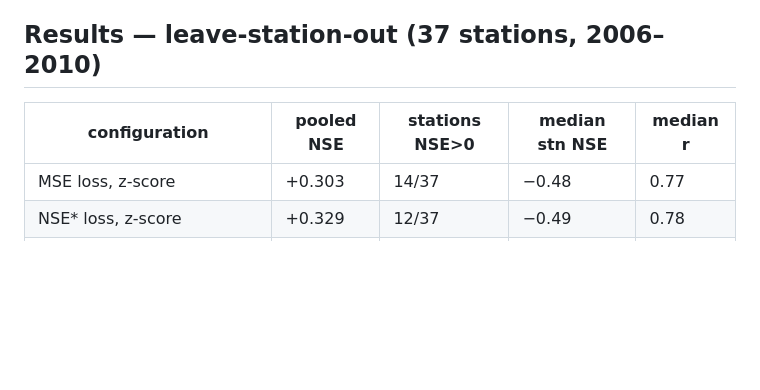
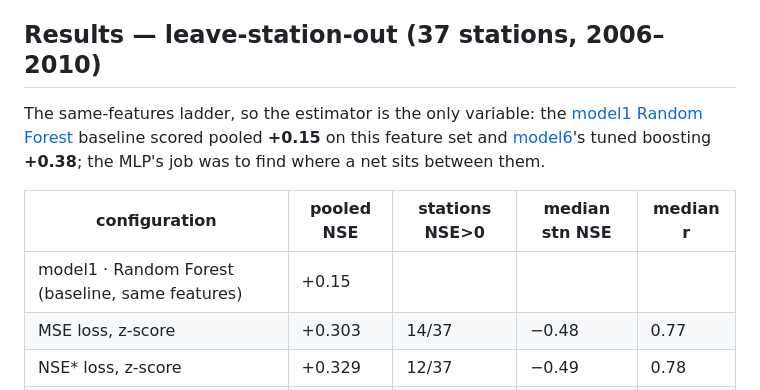
Before and after one commit to thestochasticman/DownscalingMoistureModel, a Markdown page: handout/modules/nn_mlp.md, the part around the change. GitHub-like rendering; blank space fills up the shorter version.

```diff
--- a/handout/modules/nn_mlp.md
+++ b/handout/modules/nn_mlp.md
@@ -26,8 +26,14 @@ lifts the low-variance dry sites to parity at no pooled cost.
 
 ## Results — leave-station-out (37 stations, 2006–2010)
 
+The same-features ladder, so the estimator is the only variable: the
+[model1 Random Forest](model1.md) baseline scored pooled **+0.15** on this
+feature set and [model6](model6.md)'s tuned boosting **+0.38**; the MLP's job
+was to find where a net sits between them.
+
 | configuration | pooled NSE | stations NSE>0 | median stn NSE | median r |
 |---|---|---|---|---|
+| model1 · Random Forest (baseline, same features) | +0.15 | | | |
 | MSE loss, z-score | +0.303 | 14/37 | −0.48 | 0.77 |
 | NSE\* loss, z-score | +0.329 | 12/37 | −0.49 | 0.78 |
 | + log1p on heavy tails | +0.288 | 15/37 | −0.35 | 0.78 |
```
Also changed, not shown: handout/modules/nn_hybrid.md (+5 -0 lines), handout/modules/nn_stack.md (+14 -0 lines), handout/figures/nn_track_results.png, 3 other files.
